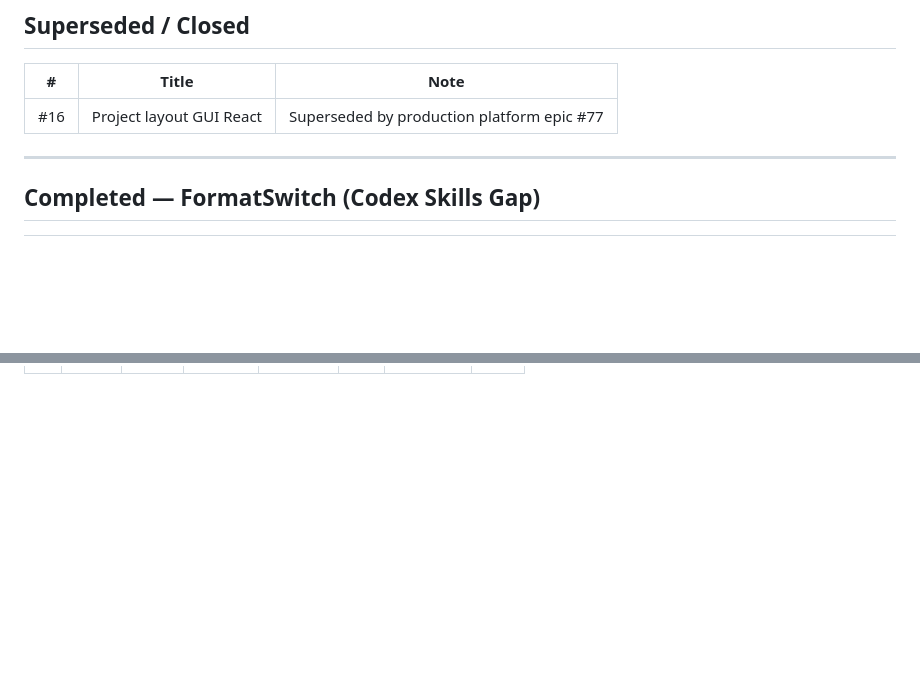
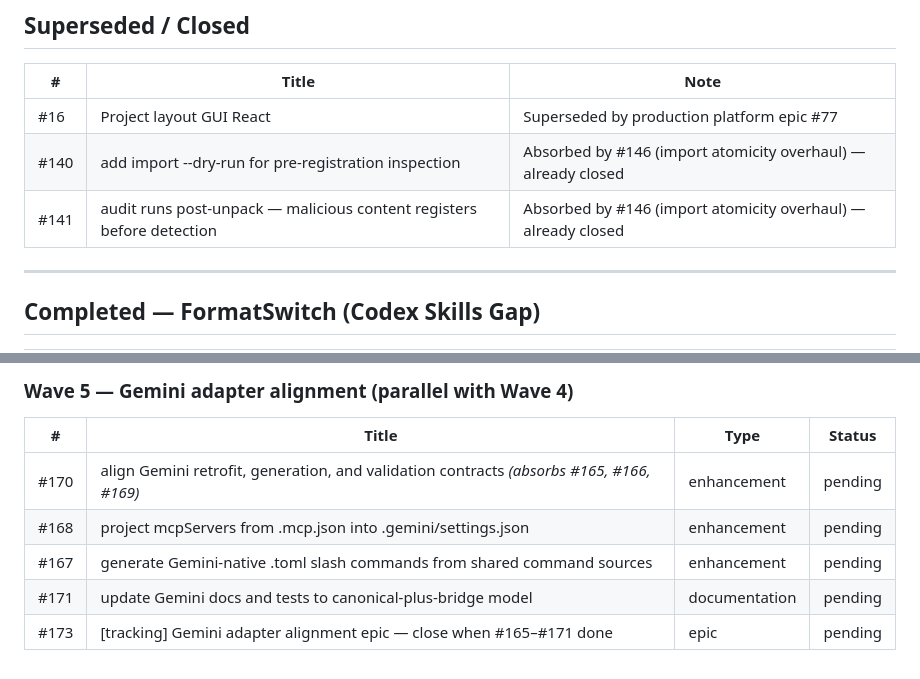
Before and after one commit to matheusmlopess/AgentFactory, a Markdown page: .ai/memory/milestones.md, 2 parts joined by grey strips. Drawn GitHub-style; blank space fills up the shorter version.

Commit message:
chore: milestones v1.9.0 — wave execution plan + duplicate triage for open issues #132–#173
Co-Authored-By: 🤖Factory <noreply@agentfactory.dev>

```diff
--- a/.ai/memory/milestones.md
+++ b/.ai/memory/milestones.md
@@ -126,6 +126,8 @@ Issues below are tracked in the private webapp repo as of 2026-04-21.
 | # | Title | Note |
 |---|-------|------|
 | #16 | Project layout GUI React | Superseded by production platform epic #77 |
+| #140 | add import --dry-run for pre-registration inspection | Absorbed by #146 (import atomicity overhaul) — already closed |
+| #141 | audit runs post-unpack — malicious content registers before detection | Absorbed by #146 (import atomicity overhaul) — already closed |
 
 ---
 
@@ -164,0 +226,9 @@ Issues below are tracked in the private webapp repo as of 2026-04-21.
+### Wave 5 — Gemini adapter alignment (parallel with Wave 4)
+
+| # | Title | Type | Status |
+|---|-------|------|--------|
+| #170 | align Gemini retrofit, generation, and validation contracts *(absorbs #165, #166, #169)* | enhancement | pending |
+| #168 | project mcpServers from .mcp.json into .gemini/settings.json | enhancement | pending |
+| #167 | generate Gemini-native .toml slash commands from shared command sources | enhancement | pending |
+| #171 | update Gemini docs and tests to canonical-plus-bridge model | documentation | pending |
+| #173 | [tracking] Gemini adapter alignment epic — close when #165–#171 done | epic | pending |
```
Also changed, not shown: other parts of .ai/memory/milestones.md (+60 -1 lines).
